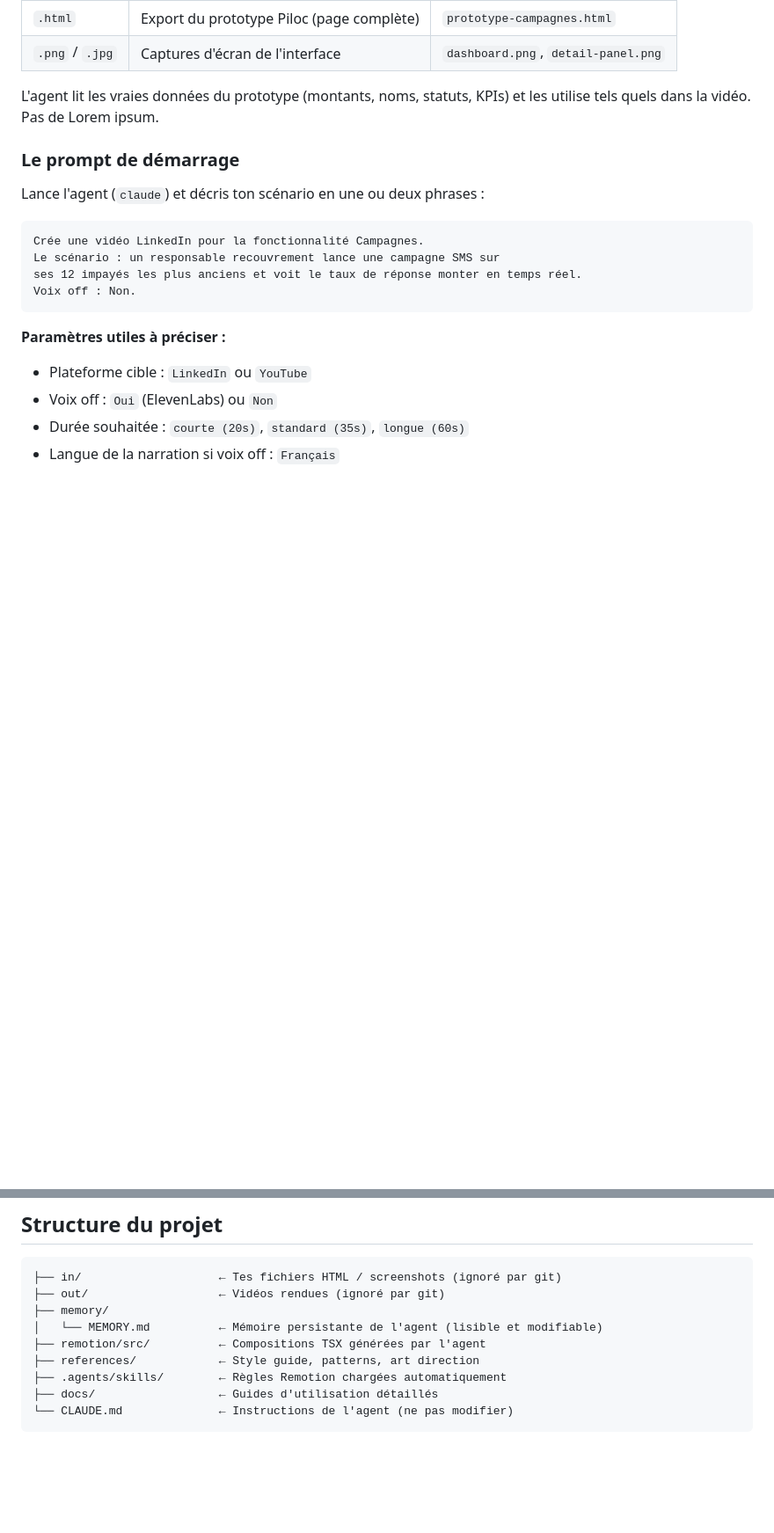
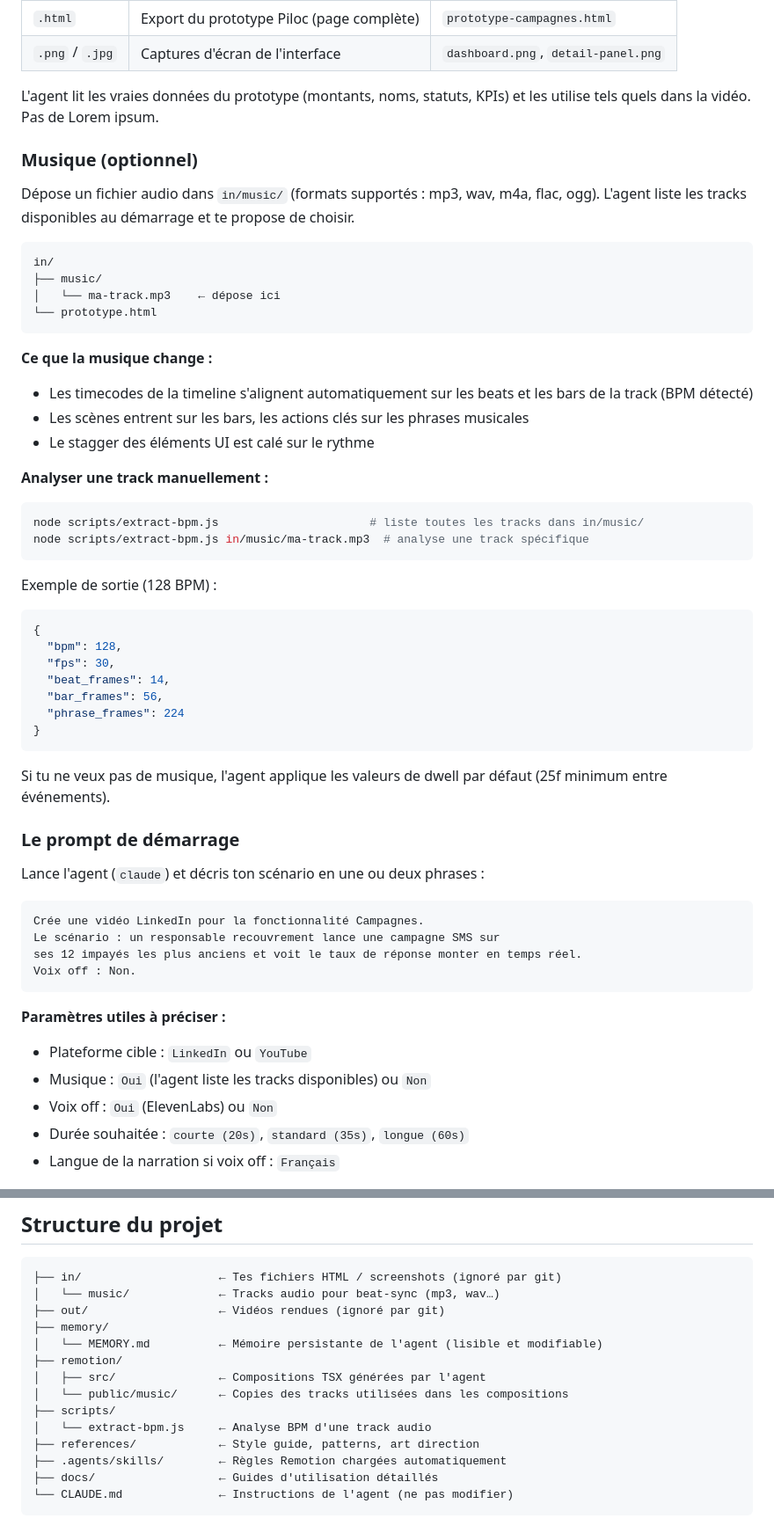
Before and after one commit to gregmism/piloc-motion-agent, a Markdown page: README.md, 2 parts joined by grey strips. Shown at 88% size. GitHub-like rendering; blank space fills up the shorter version.

Commit message:
docs: add music section to README, fix phase numbering, remove cursor refs
- New section "Musique" in Étape 1: in/music/ folder, extract-bpm.js usage, beat-sync explained
- Music parameter added to prompt examples
- Phase 2.5 → Phase 3.5 (correct numbering)
- "coordonnées curseur" removed from pre-plan description
- Cursor removed from animation feedback layer description
- Project structure updated: in/music/, remotion/public/music/, scripts/

Co-Authored-By: Claude Sonnet 4.6 <noreply@anthropic.com>

````diff
--- a/README.md
+++ b/README.md
@@ -48,6 +48,43 @@ Dépose dans le dossier `in/` **au moins un** des éléments suivants :
 
 L'agent lit les vraies données du prototype (montants, noms, statuts, KPIs) et les utilise tels quels dans la vidéo. Pas de Lorem ipsum.
 
+### Musique (optionnel)
+
+Dépose un fichier audio dans `in/music/` (formats supportés : mp3, wav, m4a, flac, ogg). L'agent liste les tracks disponibles au démarrage et te propose de choisir.
+
+```
+in/
+├── music/
+│   └── ma-track.mp3    ← dépose ici
+└── prototype.html
+```
+
+**Ce que la musique change :**
+- Les timecodes de la timeline s'alignent automatiquement sur les beats et les bars de la track (BPM détecté)
+- Les scènes entrent sur les bars, les actions clés sur les phrases musicales
+- Le stagger des éléments UI est calé sur le rythme
+
+**Analyser une track manuellement :**
+
+```bash
+node scripts/extract-bpm.js                      # liste toutes les tracks dans in/music/
+node scripts/extract-bpm.js in/music/ma-track.mp3  # analyse une track spécifique
+```
+
+Exemple de sortie (128 BPM) :
+
+```json
+{
+  "bpm": 128,
+  "fps": 30,
+  "beat_frames": 14,
+  "bar_frames": 56,
+  "phrase_frames": 224
+}
+```
+
+Si tu ne veux pas de musique, l'agent applique les valeurs de dwell par défaut (25f minimum entre événements).
+
 ### Le prompt de démarrage
 
 Lance l'agent (`claude`) et décris ton scénario en une ou deux phrases :
@@ -61,6 +98,7 @@ Voix off : Non.
 
 **Paramètres utiles à préciser :**
 - Plateforme cible : `LinkedIn` ou `YouTube`
+- Musique : `Oui` (l'agent liste les tracks disponibles) ou `Non`
 - Voix off : `Oui` (ElevenLabs) ou `Non`
 - Durée souhaitée : `courte (20s)`, `standard (35s)`, `longue (60s)`
 - Langue de la narration si voix off : `Français`
@@ -247,10 +285,15 @@ memory/
 
 ```
 ├── in/                    ← Tes fichiers HTML / screenshots (ignoré par git)
+│   └── music/             ← Tracks audio pour beat-sync (mp3, wav…)
 ├── out/                   ← Vidéos rendues (ignoré par git)
 ├── memory/
 │   └── MEMORY.md          ← Mémoire persistante de l'agent (lisible et modifiable)
-├── remotion/src/          ← Compositions TSX générées par l'agent
+├── remotion/
+│   ├── src/               ← Compositions TSX générées par l'agent
+│   └── public/music/      ← Copies des tracks utilisées dans les compositions
+├── scripts/
+│   └── extract-bpm.js     ← Analyse BPM d'une track audio
 ├── references/            ← Style guide, patterns, art direction
 ├── .agents/skills/        ← Règles Remotion chargées automatiquement
 ├── docs/                  ← Guides d'utilisation détaillés
````
Also changed, not shown: other parts of README.md (+8 -8 lines).
